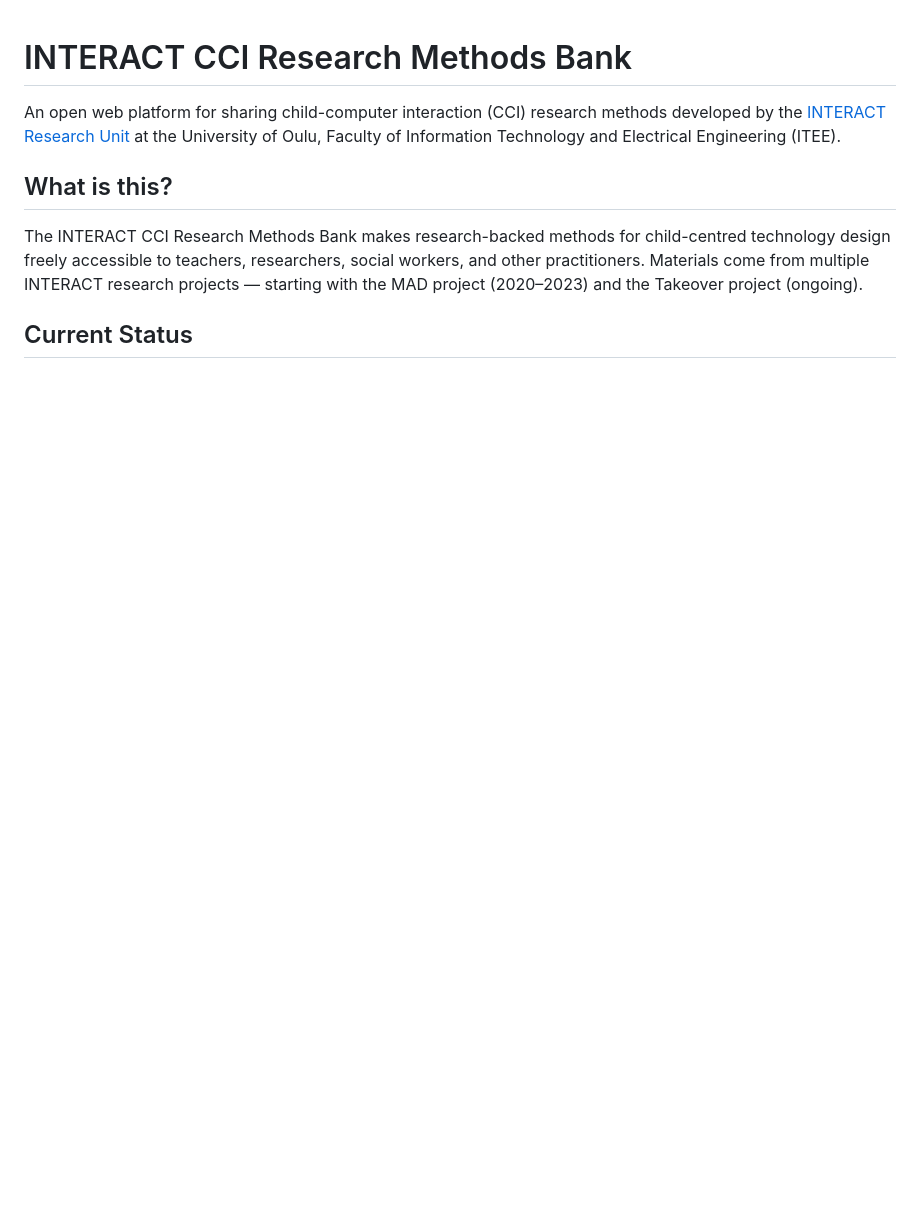
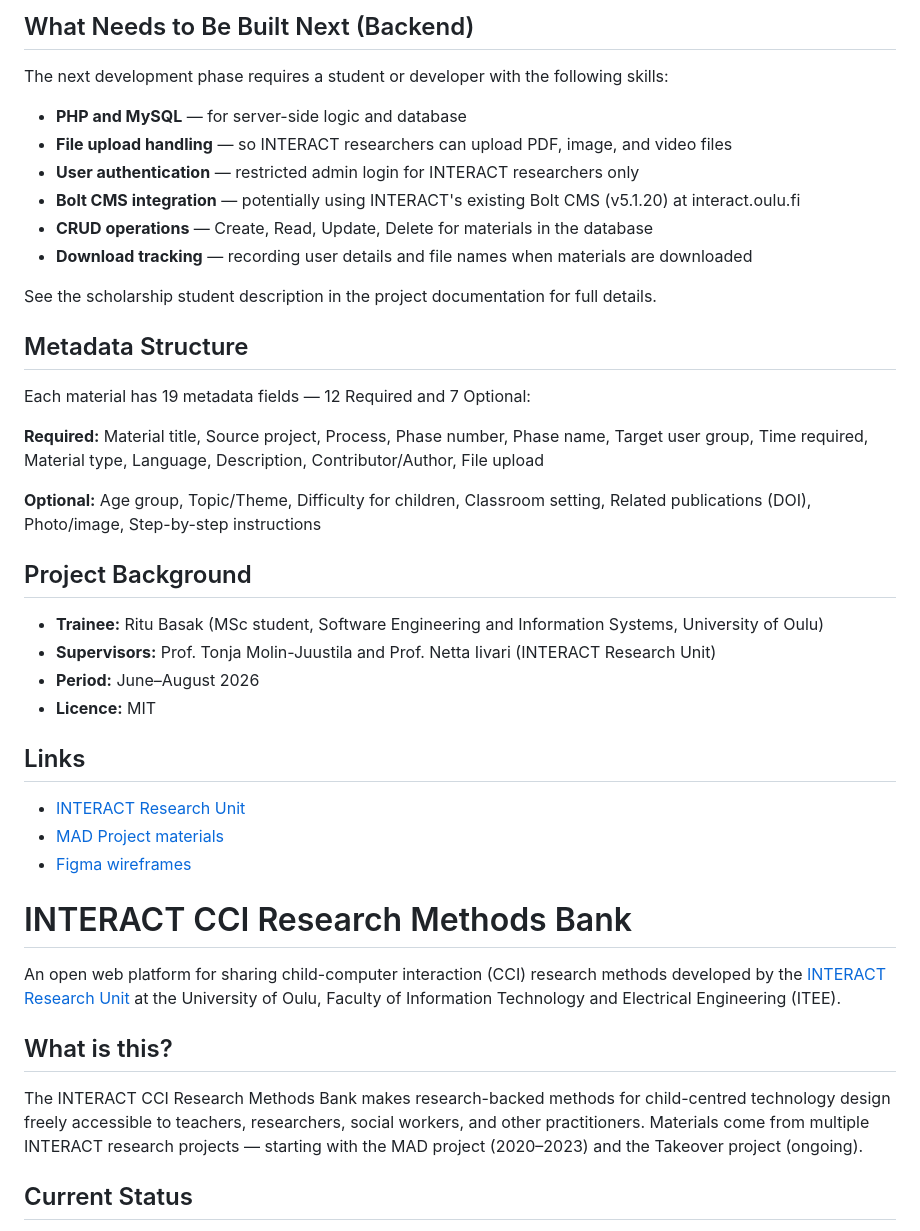
Before and after one commit to ritubasak/interact-cci-methods-bank_summerwork, a Markdown page: README.md, the part around one of its changes. GitHub-like rendering; blank space fills up the shorter version.

Commit message:
Expand README with backend requirements and metadata
Added details about the next development phase and metadata structure for the project.

```diff
--- a/README.md
+++ b/README.md
@@ -1,3 +56,36 @@
+## What Needs to Be Built Next (Backend)
+
+The next development phase requires a student or developer with the following skills:
+
+- **PHP and MySQL** — for server-side logic and database
+- **File upload handling** — so INTERACT researchers can upload PDF, image, and video files
+- **User authentication** — restricted admin login for INTERACT researchers only
+- **Bolt CMS integration** — potentially using INTERACT's existing Bolt CMS (v5.1.20) at interact.oulu.fi
+- **CRUD operations** — Create, Read, Update, Delete for materials in the database
+- **Download tracking** — recording user details and file names when materials are downloaded
+
+See the scholarship student description in the project documentation for full details.
+
+## Metadata Structure
+
+Each material has 19 metadata fields — 12 Required and 7 Optional:
+
+**Required:** Material title, Source project, Process, Phase number, Phase name, Target user group, Time required, Material type, Language, Description, Contributor/Author, File upload
+
+**Optional:** Age group, Topic/Theme, Difficulty for children, Classroom setting, Related publications (DOI), Photo/image, Step-by-step instructions
+
+## Project Background
+
+- **Trainee:** Ritu Basak (MSc student, Software Engineering and Information Systems, University of Oulu)
+- **Supervisors:** Prof. Tonja Molin-Juustila and Prof. Netta Iivari (INTERACT Research Unit)
+- **Period:** June–August 2026
+- **Licence:** MIT
+
+## Links
+
+- [INTERACT Research Unit](https://interact.oulu.fi)
+- [MAD Project materials](https://interact.oulu.fi/mad-materials)
+- [Figma wireframes](https://www.figma.com/design/JnPsg74CKynHtCq8vt2e5g/INTERACT)
 # INTERACT CCI Research Methods Bank
 
 An open web platform for sharing child-computer interaction (CCI) research methods developed by the [INTERACT Research Unit](https://interact.oulu.fi) at the University of Oulu, Faculty of Information Technology and Electrical Engineering (ITEE).
```
Also changed, not shown: other parts of README.md (+55 -0 lines).
